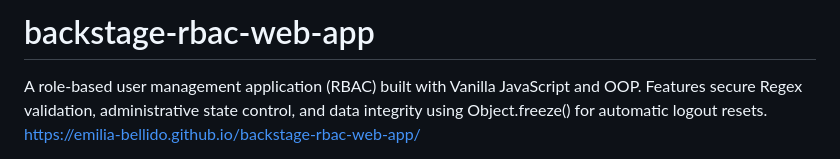
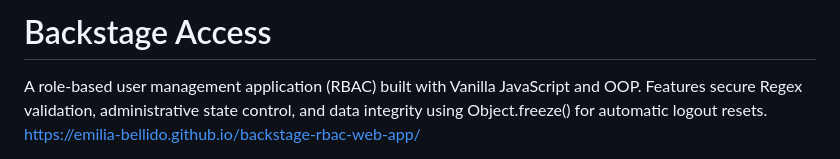
Before and after one commit to emilia-bellido/backstage-rbac-web-app, a Markdown page: README.md, the part around the change. Drawn GitHub-style.

```diff
--- a/README.md
+++ b/README.md
@@ -1,4 +1,4 @@
-# backstage-rbac-web-app
+# Backstage Access
 A role-based user management application (RBAC) built with Vanilla JavaScript and OOP. Features secure Regex validation, administrative state control, and data integrity using Object.freeze() for automatic logout resets.
 https://emilia-bellido.github.io/backstage-rbac-web-app/
 
```
